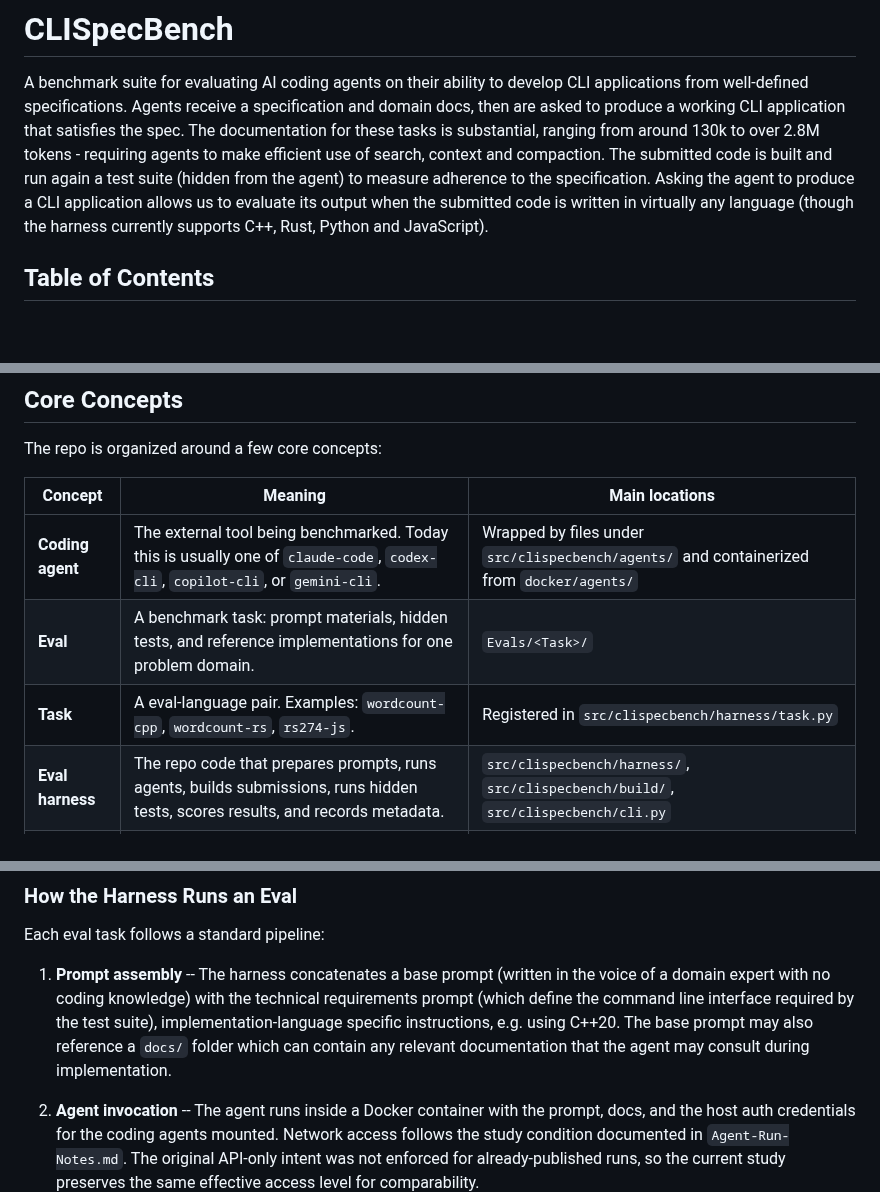
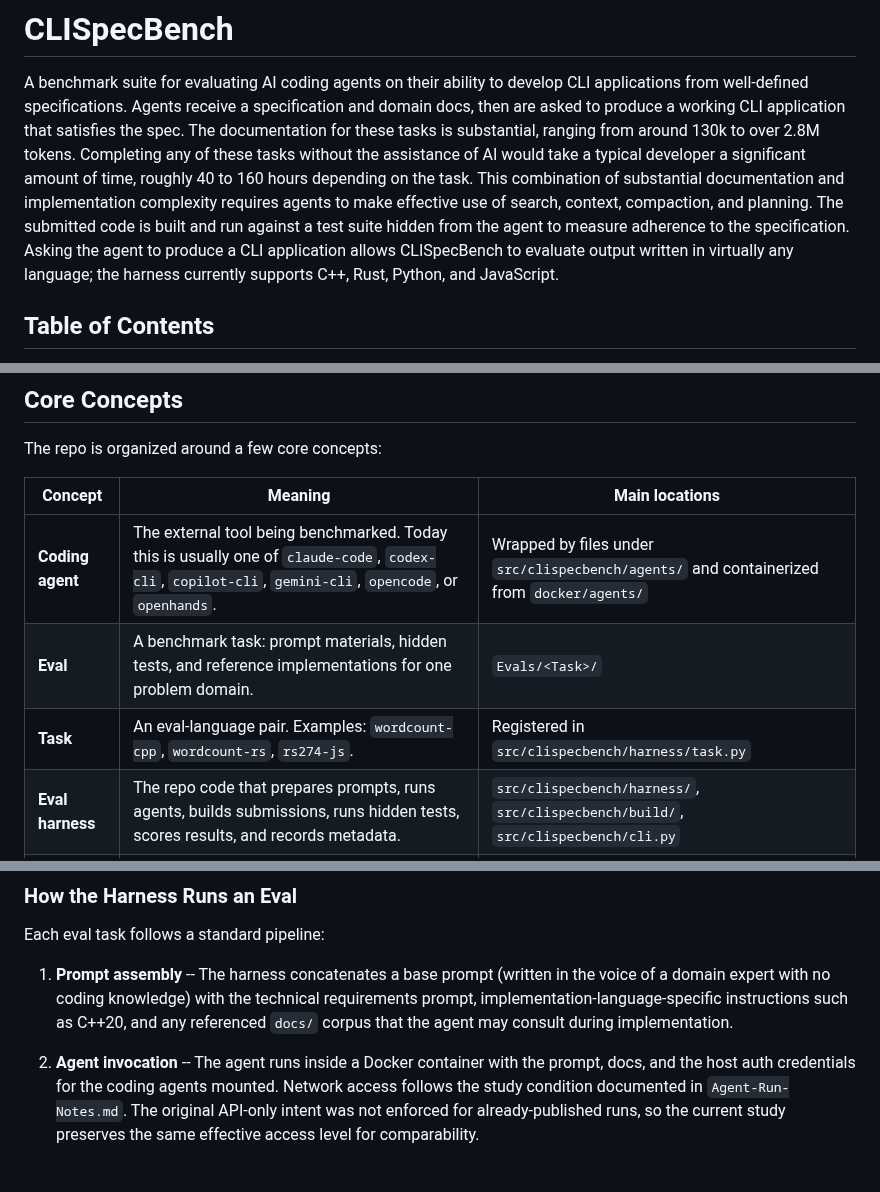
Before and after one commit to mknutso-2/CLISpecBench, a Markdown page: README.md, 3 parts joined by grey strips. Rendered like a GitHub page; blank space fills up the shorter version.

Commit message:
Polish README overview

```diff
--- a/README.md
+++ b/README.md
@@ -1,9 +1,12 @@
 # CLISpecBench
 
 A benchmark suite for evaluating AI coding agents on their ability to develop CLI applications from well-defined specifications.
-Agents receive a specification and domain docs, then are asked to produce a working CLI application that satisfies the spec. The documentation for these tasks is substantial, ranging from around 130k to over 2.8M tokens - requiring agents to make efficient use of search, context and compaction. The submitted
-code is built and run again a test suite (hidden from the agent) to measure adherence to the specification.
-Asking the agent to produce a CLI application allows us to evaluate its output when the submitted code is written in virtually any language (though the harness currently supports C++, Rust, Python and JavaScript).
+Agents receive a specification and domain docs, then are asked to produce a working CLI application that satisfies the spec.
+The documentation for these tasks is substantial, ranging from around 130k to over 2.8M tokens.
+Completing any of these tasks without the assistance of AI would take a typical developer a significant amount of time, roughly 40 to 160 hours depending on the task.
+This combination of substantial documentation and implementation complexity requires agents to make effective use of search, context, compaction, and planning.
+The submitted code is built and run against a test suite hidden from the agent to measure adherence to the specification.
+Asking the agent to produce a CLI application allows CLISpecBench to evaluate output written in virtually any language; the harness currently supports C++, Rust, Python, and JavaScript.
 
 ## Table of Contents
 
@@ -32,9 +35,9 @@ The repo is organized around a few core concepts:
 
 | Concept | Meaning | Main locations |
 |---|---|---|
-| **Coding agent** | The external tool being benchmarked. Today this is usually one of `claude-code`, `codex-cli`, `copilot-cli`, or `gemini-cli`. | Wrapped by files under `src/clispecbench/agents/` and containerized from `docker/agents/` |
+| **Coding agent** | The external tool being benchmarked. Today this is usually one of `claude-code`, `codex-cli`, `copilot-cli`, `gemini-cli`, `opencode`, or `openhands`. | Wrapped by files under `src/clispecbench/agents/` and containerized from `docker/agents/` |
 | **Eval** | A benchmark task: prompt materials, hidden tests, and reference implementations for one problem domain. | `Evals/<Task>/` |
-| **Task** | A eval-language pair. Examples: `wordcount-cpp`, `wordcount-rs`, `rs274-js`. | Registered in `src/clispecbench/harness/task.py` |
+| **Task** | An eval-language pair. Examples: `wordcount-cpp`, `wordcount-rs`, `rs274-js`. | Registered in `src/clispecbench/harness/task.py` |
 | **Eval harness** | The repo code that prepares prompts, runs agents, builds submissions, runs hidden tests, scores results, and records metadata. | `src/clispecbench/harness/`, `src/clispecbench/build/`, `src/clispecbench/cli.py` |
 | **Repo tests** | Tests for the harness, build backends, and agent adapters themselves. These are distinct from an eval's hidden tests. | `src/clispecbench/tests/` |
 
@@ -334,8 +337,7 @@ mounting strategy that the harness uses.
 Each eval task follows a standard pipeline:
 
 1. **Prompt assembly** -- The harness concatenates a base prompt (written in the voice of a domain expert with no coding knowledge)
- with the technical requirements prompt (which define the command line interface required by the test suite), implementation-language specific instructions,
- e.g. using C++20. The base prompt may also reference a `docs/` folder which can contain any relevant documentation that the agent may consult during implementation.
+   with the technical requirements prompt, implementation-language-specific instructions such as C++20, and any referenced `docs/` corpus that the agent may consult during implementation.
 
 2. **Agent invocation** -- The agent runs inside a Docker container with the
    prompt, docs, and the host auth credentials for the coding agents mounted.
```
Also changed, not shown: other parts of README.md (+1 -1 lines).
